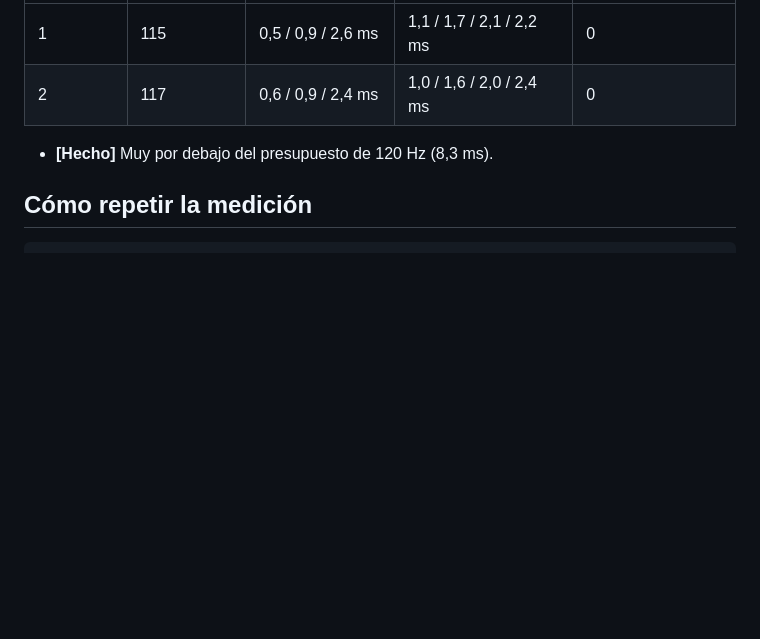
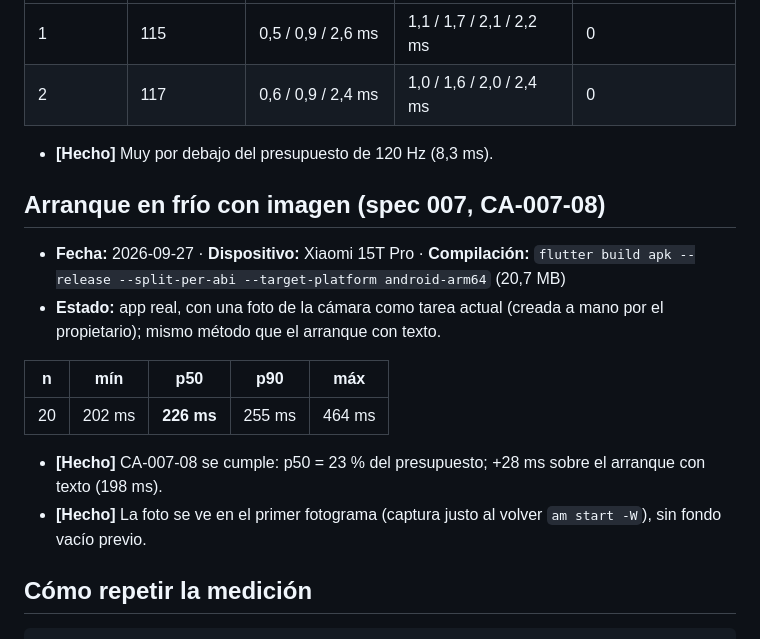
Before and after one commit to svallev/una, a Markdown page: docs/perf/baseline.md, the part around the change. Drawn GitHub-style; blank space fills up the shorter version.

Commit message:
perf(007): cold start with an image as the current task
Co-Authored-By: Claude Opus 5.5 <noreply@anthropic.com>

````diff
--- a/docs/perf/baseline.md
+++ b/docs/perf/baseline.md
@@ -88,6 +88,18 @@ Presupuestos (docs/PLAN.md, CA-001-09): tarea actual visible en **< 1 s (p50)**
 
 - **[Hecho]** Muy por debajo del presupuesto de 120 Hz (8,3 ms).
 
+## Arranque en frío con imagen (spec 007, CA-007-08)
+
+- **Fecha:** 2026-09-27 · **Dispositivo:** Xiaomi 15T Pro · **Compilación:** `flutter build apk --release --split-per-abi --target-platform android-arm64` (20,7 MB)
+- **Estado:** app real, con una foto de la cámara como tarea actual (creada a mano por el propietario); mismo método que el arranque con texto.
+
+| n | mín | **p50** | p90 | máx |
+|---|---|---|---|---|
+| 20 | 202 ms | **226 ms** | 255 ms | 464 ms |
+
+- **[Hecho]** CA-007-08 se cumple: p50 = 23 % del presupuesto; +28 ms sobre el arranque con texto (198 ms).
+- **[Hecho]** La foto se ve en el primer fotograma (captura justo al volver `am start -W`), sin fondo vacío previo.
+
 ## Cómo repetir la medición
 
 ```bash
````
Also changed, not shown: specs/007-adjunto-imagen/dispositivo.md (+2 -2 lines).
